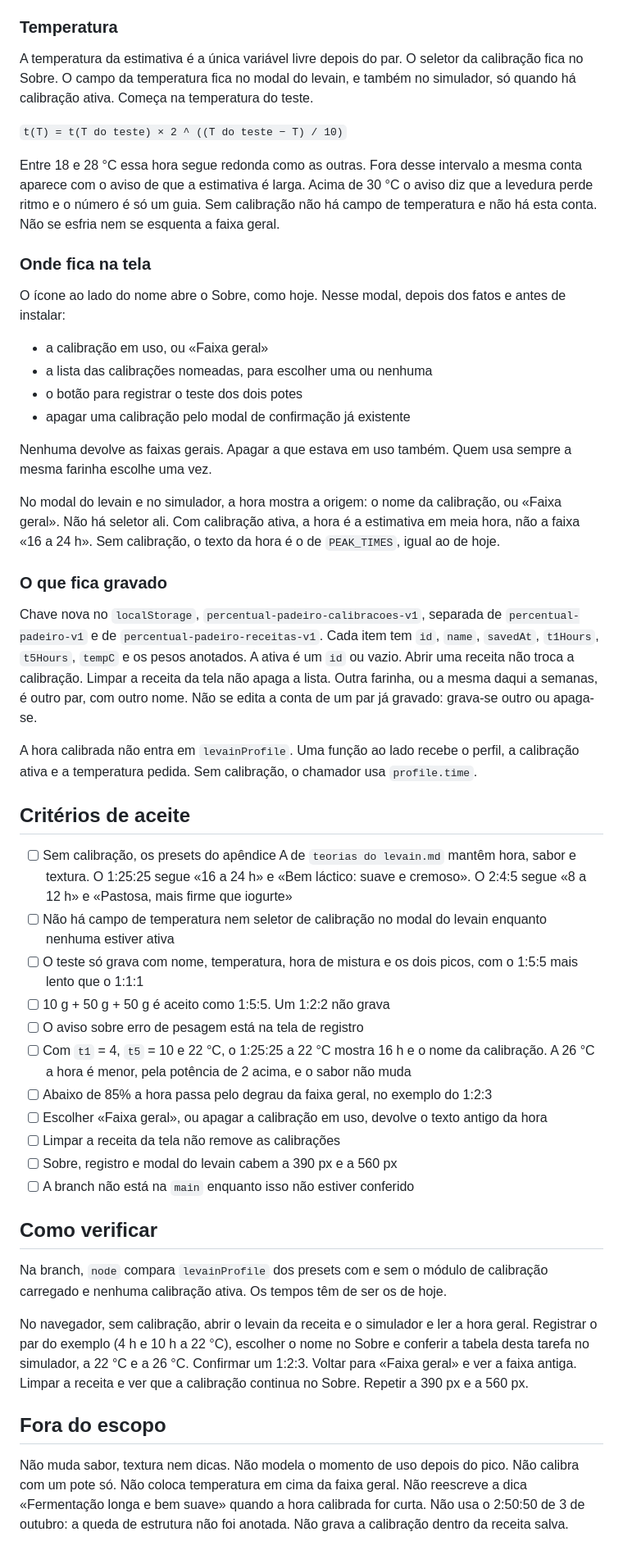
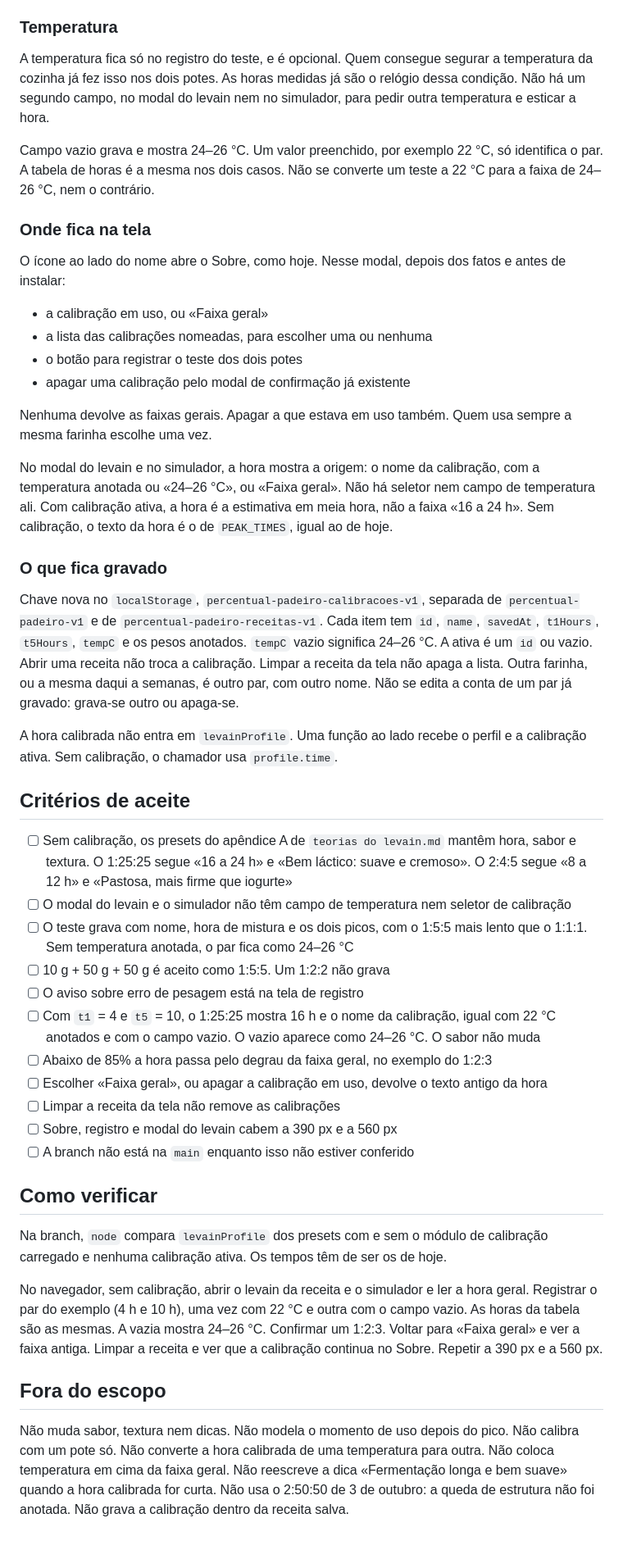
Before and after one commit to lexrupy/levainmaster, a Markdown page: backlog/0076-calibracao-do-levain.md, the part around one of its changes. Shown at 82% size. Rendered like a GitHub page.

Commit message:
Tira da calibração o segundo campo de temperatura.
A hora medida no teste já vale para a cozinha. Campo vazio fica 24–26 °C e não converte a conta.

```diff
--- a/backlog/0076-calibracao-do-levain.md
+++ b/backlog/0076-calibracao-do-levain.md
@@ -73,11 +73,9 @@ Abaixo de 85% a conta de cima segue para a mesma alimentação, e o resultado mu
 
 ### Temperatura
 
-A temperatura da estimativa é a única variável livre depois do par. O seletor da calibração fica no Sobre. O campo da temperatura fica no modal do levain, e também no simulador, só quando há calibração ativa. Começa na temperatura do teste.
+A temperatura fica só no registro do teste, e é opcional. Quem consegue segurar a temperatura da cozinha já fez isso nos dois potes. As horas medidas já são o relógio dessa condição. Não há um segundo campo, no modal do levain nem no simulador, para pedir outra temperatura e esticar a hora.
 
-`t(T) = t(T do teste) × 2 ^ ((T do teste − T) / 10)`
-
-Entre 18 e 28 °C essa hora segue redonda como as outras. Fora desse intervalo a mesma conta aparece com o aviso de que a estimativa é larga. Acima de 30 °C o aviso diz que a levedura perde ritmo e o número é só um guia. Sem calibração não há campo de temperatura e não há esta conta. Não se esfria nem se esquenta a faixa geral.
+Campo vazio grava e mostra 24–26 °C. Um valor preenchido, por exemplo 22 °C, só identifica o par. A tabela de horas é a mesma nos dois casos. Não se converte um teste a 22 °C para a faixa de 24–26 °C, nem o contrário.
 
 ### Onde fica na tela
 
@@ -90,22 +88,22 @@ O ícone ao lado do nome abre o Sobre, como hoje. Nesse modal, depois dos fatos
 
 Nenhuma devolve as faixas gerais. Apagar a que estava em uso também. Quem usa sempre a mesma farinha escolhe uma vez.
 
-No modal do levain e no simulador, a hora mostra a origem: o nome da calibração, ou «Faixa geral». Não há seletor ali. Com calibração ativa, a hora é a estimativa em meia hora, não a faixa «16 a 24 h». Sem calibração, o texto da hora é o de `PEAK_TIMES`, igual ao de hoje.
+No modal do levain e no simulador, a hora mostra a origem: o nome da calibração, com a temperatura anotada ou «24–26 °C», ou «Faixa geral». Não há seletor nem campo de temperatura ali. Com calibração ativa, a hora é a estimativa em meia hora, não a faixa «16 a 24 h». Sem calibração, o texto da hora é o de `PEAK_TIMES`, igual ao de hoje.
 
 ### O que fica gravado
 
-Chave nova no `localStorage`, `percentual-padeiro-calibracoes-v1`, separada de `percentual-padeiro-v1` e de `percentual-padeiro-receitas-v1`. Cada item tem `id`, `name`, `savedAt`, `t1Hours`, `t5Hours`, `tempC` e os pesos anotados. A ativa é um `id` ou vazio. Abrir uma receita não troca a calibração. Limpar a receita da tela não apaga a lista. Outra farinha, ou a mesma daqui a semanas, é outro par, com outro nome. Não se edita a conta de um par já gravado: grava-se outro ou apaga-se.
+Chave nova no `localStorage`, `percentual-padeiro-calibracoes-v1`, separada de `percentual-padeiro-v1` e de `percentual-padeiro-receitas-v1`. Cada item tem `id`, `name`, `savedAt`, `t1Hours`, `t5Hours`, `tempC` e os pesos anotados. `tempC` vazio significa 24–26 °C. A ativa é um `id` ou vazio. Abrir uma receita não troca a calibração. Limpar a receita da tela não apaga a lista. Outra farinha, ou a mesma daqui a semanas, é outro par, com outro nome. Não se edita a conta de um par já gravado: grava-se outro ou apaga-se.
 
-A hora calibrada não entra em `levainProfile`. Uma função ao lado recebe o perfil, a calibração ativa e a temperatura pedida. Sem calibração, o chamador usa `profile.time`.
+A hora calibrada não entra em `levainProfile`. Uma função ao lado recebe o perfil e a calibração ativa. Sem calibração, o chamador usa `profile.time`.
 
 ## Critérios de aceite
 
 - [ ] Sem calibração, os presets do apêndice A de `teorias do levain.md` mantêm hora, sabor e textura. O 1:25:25 segue «16 a 24 h» e «Bem láctico: suave e cremoso». O 2:4:5 segue «8 a 12 h» e «Pastosa, mais firme que iogurte»
-- [ ] Não há campo de temperatura nem seletor de calibração no modal do levain enquanto nenhuma estiver ativa
-- [ ] O teste só grava com nome, temperatura, hora de mistura e os dois picos, com o 1:5:5 mais lento que o 1:1:1
+- [ ] O modal do levain e o simulador não têm campo de temperatura nem seletor de calibração
+- [ ] O teste grava com nome, hora de mistura e os dois picos, com o 1:5:5 mais lento que o 1:1:1. Sem temperatura anotada, o par fica como 24–26 °C
 - [ ] 10 g + 50 g + 50 g é aceito como 1:5:5. Um 1:2:2 não grava
 - [ ] O aviso sobre erro de pesagem está na tela de registro
-- [ ] Com `t1` = 4, `t5` = 10 e 22 °C, o 1:25:25 a 22 °C mostra 16 h e o nome da calibração. A 26 °C a hora é menor, pela potência de 2 acima, e o sabor não muda
+- [ ] Com `t1` = 4 e `t5` = 10, o 1:25:25 mostra 16 h e o nome da calibração, igual com 22 °C anotados e com o campo vazio. O vazio aparece como 24–26 °C. O sabor não muda
 - [ ] Abaixo de 85% a hora passa pelo degrau da faixa geral, no exemplo do 1:2:3
 - [ ] Escolher «Faixa geral», ou apagar a calibração em uso, devolve o texto antigo da hora
 - [ ] Limpar a receita da tela não remove as calibrações
@@ -116,8 +114,8 @@ A hora calibrada não entra em `levainProfile`. Uma função ao lado recebe o pe
 
 Na branch, `node` compara `levainProfile` dos presets com e sem o módulo de calibração carregado e nenhuma calibração ativa. Os tempos têm de ser os de hoje.
 
-No navegador, sem calibração, abrir o levain da receita e o simulador e ler a hora geral. Registrar o par do exemplo (4 h e 10 h a 22 °C), escolher o nome no Sobre e conferir a tabela desta tarefa no simulador, a 22 °C e a 26 °C. Confirmar um 1:2:3. Voltar para «Faixa geral» e ver a faixa antiga. Limpar a receita e ver que a calibração continua no Sobre. Repetir a 390 px e a 560 px.
+No navegador, sem calibração, abrir o levain da receita e o simulador e ler a hora geral. Registrar o par do exemplo (4 h e 10 h), uma vez com 22 °C e outra com o campo vazio. As horas da tabela são as mesmas. A vazia mostra 24–26 °C. Confirmar um 1:2:3. Voltar para «Faixa geral» e ver a faixa antiga. Limpar a receita e ver que a calibração continua no Sobre. Repetir a 390 px e a 560 px.
 
 ## Fora do escopo
 
-Não muda sabor, textura nem dicas. Não modela o momento de uso depois do pico. Não calibra com um pote só. Não coloca temperatura em cima da faixa geral. Não reescreve a dica «Fermentação longa e bem suave» quando a hora calibrada for curta. Não usa o 2:50:50 de 3 de outubro: a queda de estrutura não foi anotada. Não grava a calibração dentro da receita salva.
+Não muda sabor, textura nem dicas. Não modela o momento de uso depois do pico. Não calibra com um pote só. Não converte a hora calibrada de uma temperatura para outra. Não coloca temperatura em cima da faixa geral. Não reescreve a dica «Fermentação longa e bem suave» quando a hora calibrada for curta. Não usa o 2:50:50 de 3 de outubro: a queda de estrutura não foi anotada. Não grava a calibração dentro da receita salva.
```
Also changed, not shown: other parts of backlog/0076-calibracao-do-levain.md (+3 -3 lines).
